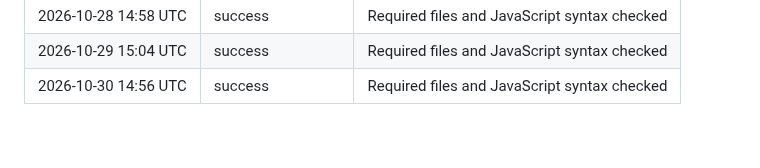
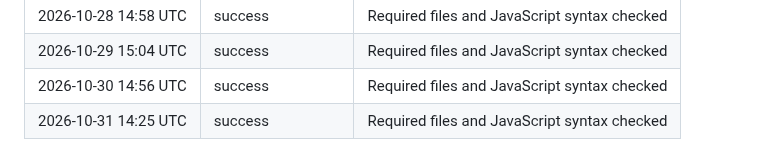
Before and after one commit to AndyMagwayer/Chess-game, a Markdown page: README.md, the part around the change. GitHub-like rendering.

Commit message:
ci: record daily chess game check [skip ci]

```diff
--- a/README.md
+++ b/README.md
@@ -94,3 +94,4 @@ You can use FEN notation to record and share specific chess positions and use th
 | 2026-10-28 14:58 UTC | success | Required files and JavaScript syntax checked |
 | 2026-10-29 15:04 UTC | success | Required files and JavaScript syntax checked |
 | 2026-10-30 14:56 UTC | success | Required files and JavaScript syntax checked |
+| 2026-10-31 14:25 UTC | success | Required files and JavaScript syntax checked |
```
